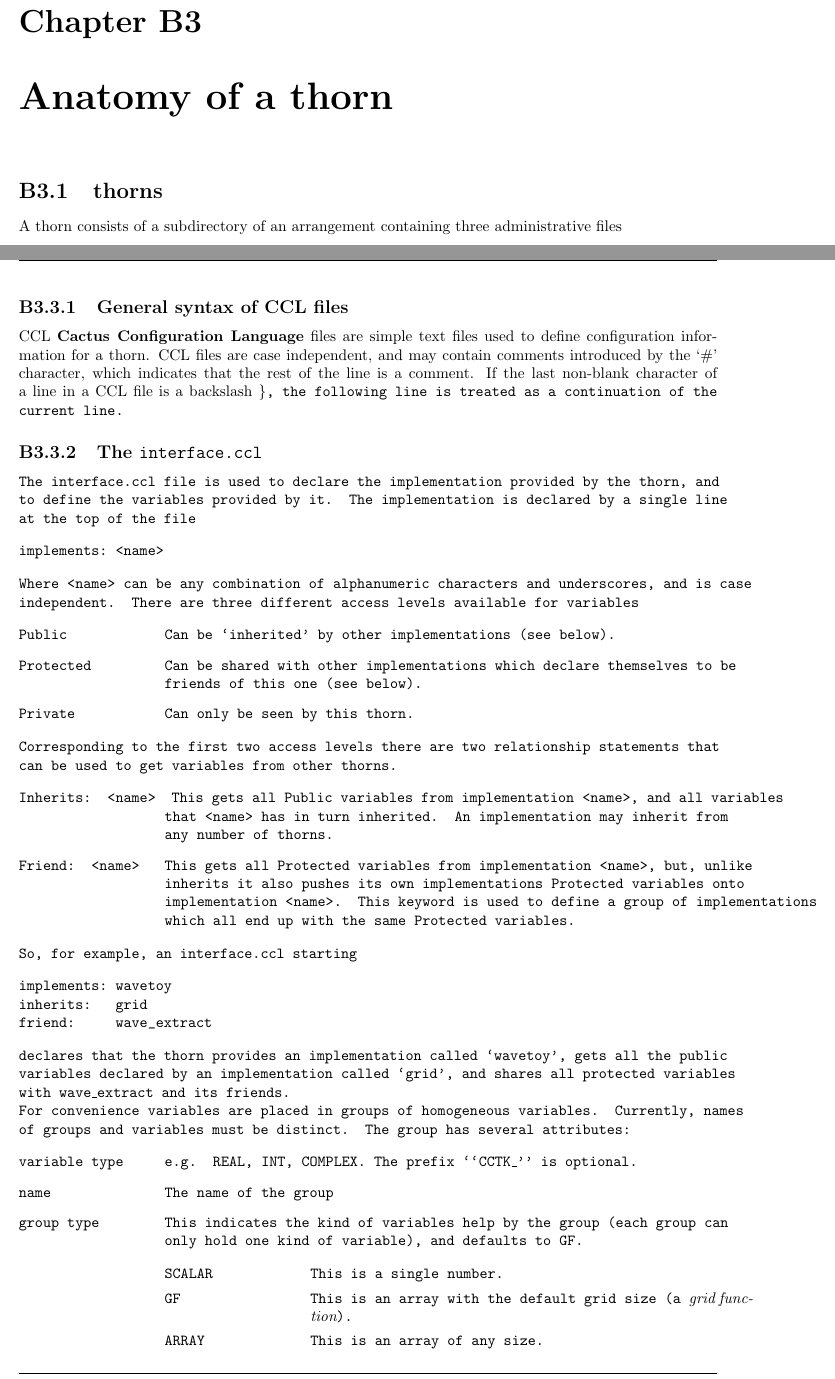
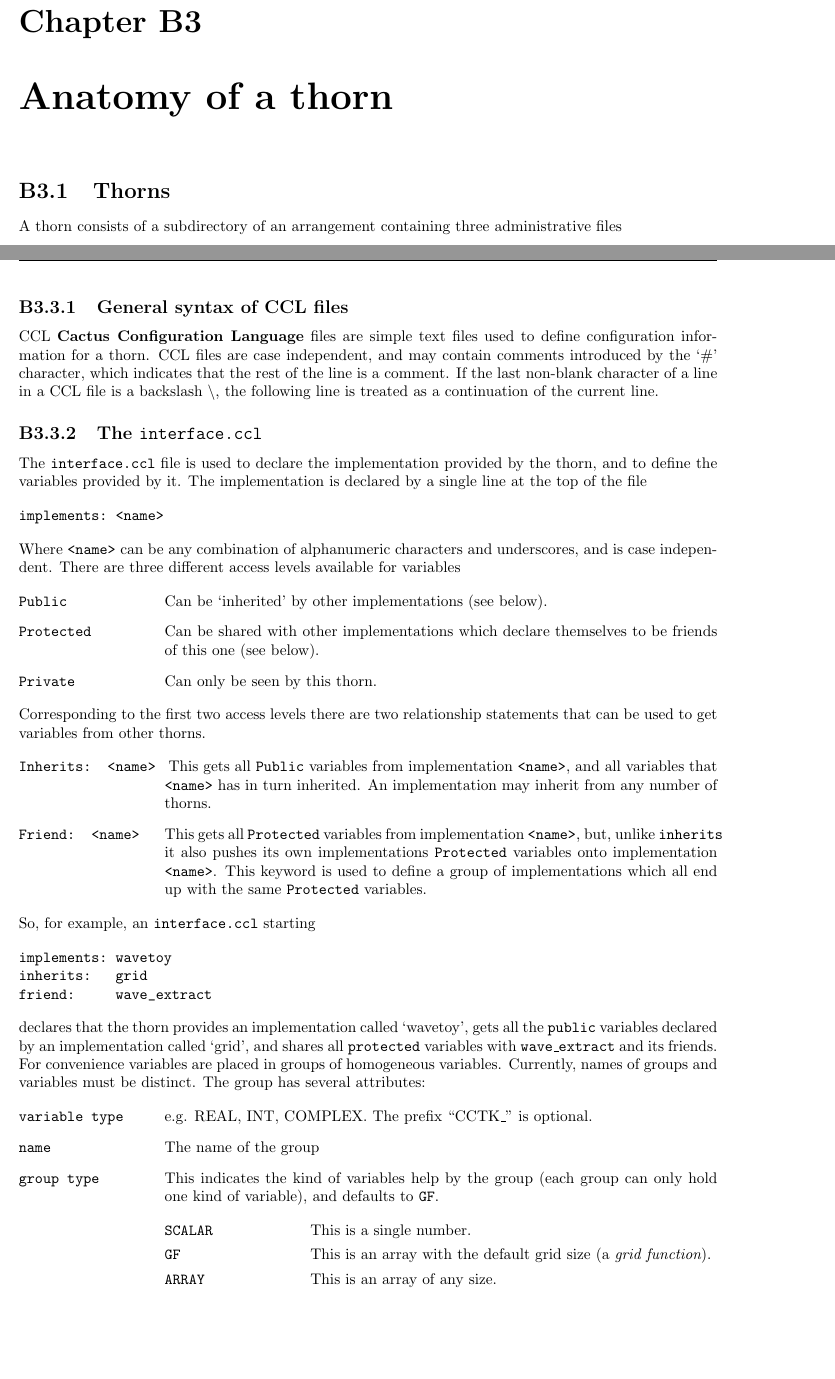
Before and after one commit to max-morris/Cactus, a LaTeX document (doc/UsersGuide/UsersGuide.tex, which reads doc/UsersGuide/ThornWriters.tex): two parts of pages 28 and 29 of 175 before the commit and two parts of pages 28 and 29 of 174 after it, joined at a grey line, cut so that both start at the same text, the shorter picture padded with empty space. Compiled offline with pdfLaTeX.

Commit message:
Fixed a syntax error: a backslash in the text needs to be typed $\backslash$.
git-svn-id: https://svn.cactuscode.org/flesh/trunk@1907 17b73243-c579-4c4c-a9d2-2d5706c11dac

```diff
--- a/doc/UsersGuide/ThornWriters.tex
+++ b/doc/UsersGuide/ThornWriters.tex
@@ -101,7 +101,7 @@ the other thorns.
 \chapter{Anatomy of a thorn}
 \label{sec:anofath}
 
-\section{thorns}
+\section{Thorns}
 \label{sec:th}
 
 A thorn consists of a subdirectory of an arrangement containing three
@@ -172,7 +172,7 @@ called. It also handles memory and communication assignment for grid variables.
 CCL {\bf Cactus Configuration Language} files are simple text files
 used to define configuration information for a thorn.  CCL files are
 case independent, and may contain comments introduced by the `\#' character,
-which indicates that the rest of the line is a comment. If the last non-blank character of a line in a CCL file is a backslash {\tt \}, the following line
+which indicates that the rest of the line is a comment. If the last non-blank character of a line in a CCL file is a backslash {\tt $\backslash$}, the following line
 is treated as a continuation of the current line.
 
 \subsection{The {\tt interface.ccl}}
```
